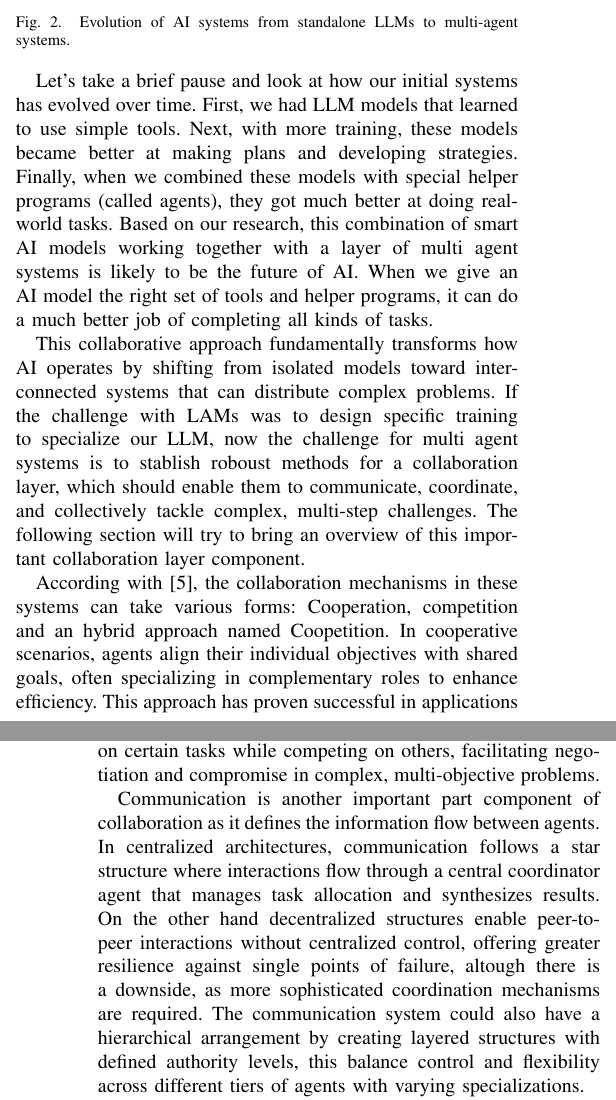
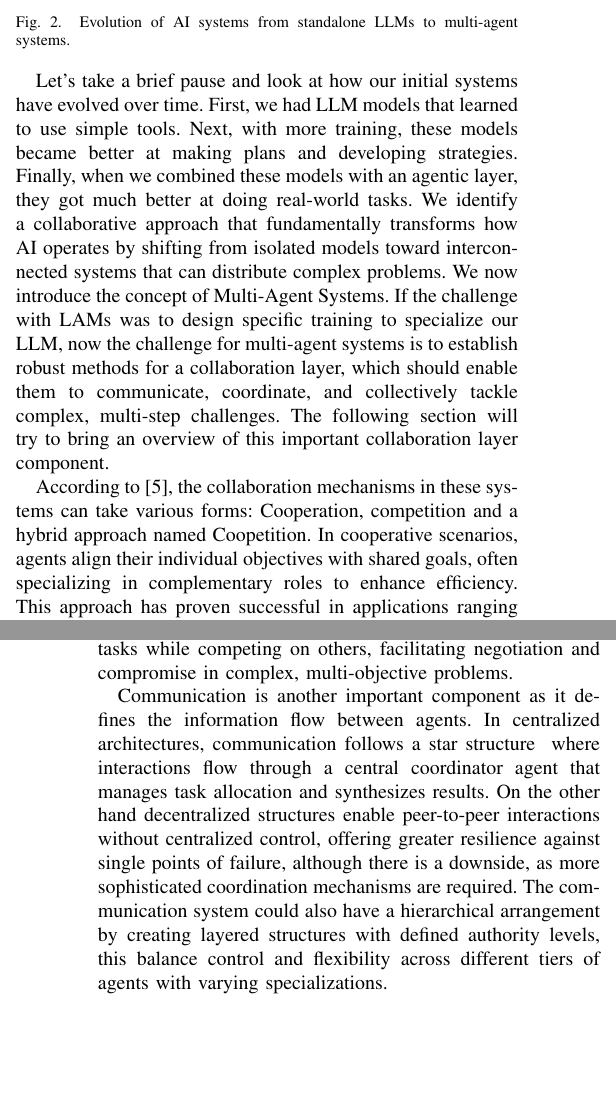
Before and after one commit to nessBautista/SotA_LAMs, a LaTeX paper (main.tex): two parts of the columns of pages 3 and 4 of 5, joined at a grey line, cut so that both start at the same text, the shorter picture padded with empty space. Compiled offline with pdfLaTeX; a missing font is replaced by an installed copy or a similar font; a LaTeX package or settings file that is missing is left out.

Commit message:
revision: Multi-Agent Systems

```diff
--- a/main.tex
+++ b/main.tex
@@ -217,13 +217,11 @@ LAMs thus represent a paradigm shift—from language generation to action execut
     \label{fig:lam-evolution}
 \end{figure}
 
-Let's take a brief pause and look at how our initial systems has evolved over time. First, we had LLM models that learned to use simple tools. Next, with more training, these models became better at making plans and developing strategies. Finally, when we combined these models with special helper programs (called agents), they got much better at doing real-world tasks. Based on our research, this combination of smart AI models working together with a layer of multi agent systems is likely to be the future of AI. When we give an AI model the right set of tools and helper programs, it can do a much better job of completing all kinds of tasks.
+Let's take a brief pause and look at how our initial systems have evolved over time. First, we had LLM models that learned to use simple tools. Next, with more training, these models became better at making plans and developing strategies. Finally, when we combined these models with an agentic layer, they got much better at doing real-world tasks. We identify a collaborative approach that fundamentally transforms how AI operates by shifting from isolated models toward interconnected systems that can distribute complex problems. We now introduce the concept of Multi-Agent Systems. If the challenge with LAMs was to design specific training to specialize our LLM, now the challenge for multi-agent systems is to establish robust methods for a collaboration layer, which should enable them to communicate, coordinate, and collectively tackle complex, multi-step challenges. The following section will try to bring an overview of this important collaboration layer component.
 
-This collaborative approach fundamentally transforms how AI operates by shifting from isolated models toward interconnected systems that can distribute complex problems. If the challenge with LAMs  was to design specific training to specialize our LLM, now the challenge for multi agent systems is to stablish roboust methods for a collaboration layer, which should enable them to communicate, coordinate, and collectively tackle complex, multi-step challenges. The following section will try to bring an overview of this important collaboration layer component.
+According to \cite{tran2025multiagent}, the collaboration mechanisms in these systems can take various forms: Cooperation, competition and a hybrid approach named Coopetition. In cooperative scenarios, agents align their individual objectives with shared goals, often specializing in complementary roles to enhance efficiency. This approach has proven successful in applications ranging from question answering to collaborative programming, where different agents may handle research, planning, execution, and evaluation tasks. By contrast, competitive collaboration occurs when agents operate with potentially conflicting objectives, which can drive innovation and robustness through evolutionary pressure. Such competition-based approaches have shown benefits in debate frameworks and strategic gaming environments, where contradictory perspectives often yield more nuanced and comprehensive solutions. A hybrid approach, coopetition, enables agents to collaborate on certain tasks while competing on others, facilitating negotiation and compromise in complex, multi-objective problems.
 
-According with \cite{tran2025multiagent}, the collaboration mechanisms in these systems can take various forms: Cooperation, competition and an hybrid approach named Coopetition. In cooperative scenarios, agents align their individual objectives with shared goals, often specializing in complementary roles to enhance efficiency. This approach has proven successful in applications ranging from question answering to collaborative programming, where different agents may handle research, planning, execution, and evaluation tasks. By contrast, competitive collaboration occurs when agents operate with potentially conflicting objectives, which can drive innovation and robustness through evolutionary pressure. Such competition-based approaches have shown benefits in debate frameworks and strategic gaming environments, where contradictory perspectives often yield more nuanced and comprehensive solutions. A hybrid approach—coopetition—enables agents to collaborate on certain tasks while competing on others, facilitating negotiation and compromise in complex, multi-objective problems.
-
-Communication is another important part component of collaboration as it defines the information flow between agents. In centralized architectures, communication follows a star structure  where interactions flow through a central coordinator agent that manages task allocation and synthesizes results. On the other hand decentralized structures enable peer-to-peer interactions without centralized control, offering greater resilience against single points of failure, altough there is a downside, as more sophisticated coordination mechanisms are required. The communication system could also have a hierarchical arrangement by creating layered structures with defined authority levels, this balance control and flexibility across different tiers of agents with varying specializations.
+Communication is another important component as it defines the information flow between agents. In centralized architectures, communication follows a star structure  where interactions flow through a central coordinator agent that manages task allocation and synthesizes results. On the other hand decentralized structures enable peer-to-peer interactions without centralized control, offering greater resilience against single points of failure, although there is a downside, as more sophisticated coordination mechanisms are required. The communication system could also have a hierarchical arrangement by creating layered structures with defined authority levels, this balance control and flexibility across different tiers of agents with varying specializations.
 
 In our research, we noticed significant enthusiasm for agentic systems across various tech communities. Through examining relevant papers, we identified that successful implementation and adoption of these systems depends heavily on addressing key challenges outlined in this paper. For example, to make these communication structures work effectively, a common protocol must be defined. This protocol should accommodate three essential factors that govern AI agent collaboration:
 
```
Also changed, not shown: main.pdf, main.tex (9 more changed lines), 2 other files.
